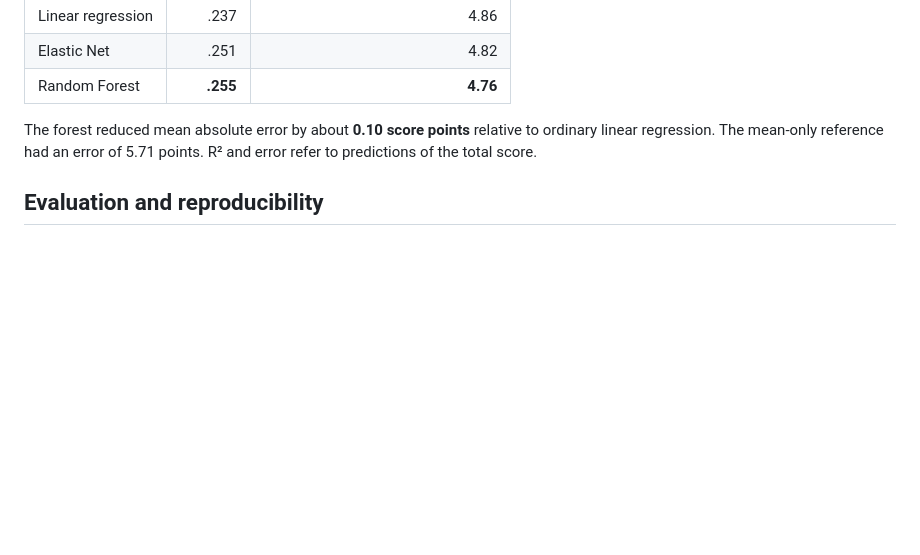
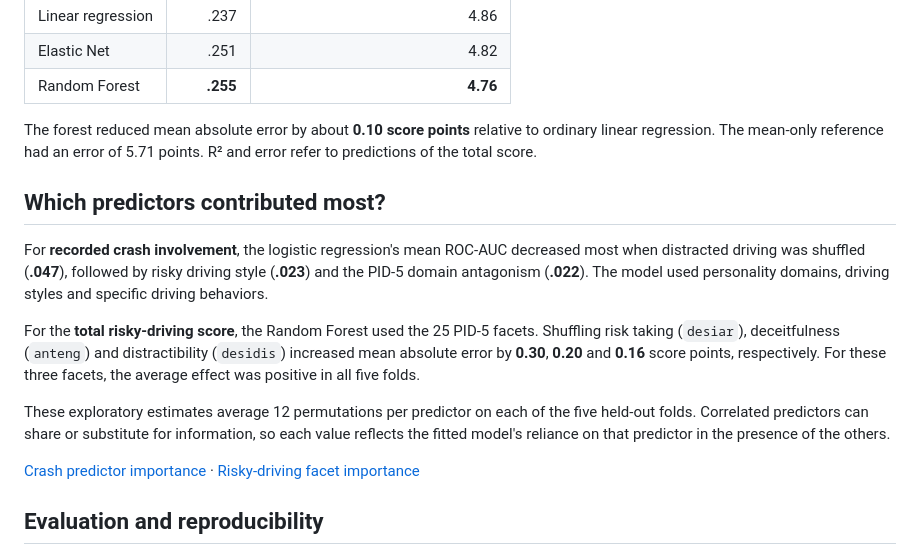
Before and after one commit to silvanamontesdata/traffic-risk-prediction, a Markdown page: README.md, the part around one of its changes. Drawn GitHub-style; blank space fills up the shorter version.

Commit message:
Align chart order and report held-out predictor importance

```diff
--- a/README.md
+++ b/README.md
@@ -47,6 +47,16 @@ Disinhibition was the first split. The tree then used dissociative driving style
 
 The forest reduced mean absolute error by about **0.10 score points** relative to ordinary linear regression. The mean-only reference had an error of 5.71 points. R² and error refer to predictions of the total score.
 
+## Which predictors contributed most?
+
+For **recorded crash involvement**, the logistic regression's mean ROC-AUC decreased most when distracted driving was shuffled (**.047**), followed by risky driving style (**.023**) and the PID-5 domain antagonism (**.022**). The model used personality domains, driving styles and specific driving behaviors.
+
+For the **total risky-driving score**, the Random Forest used the 25 PID-5 facets. Shuffling risk taking (`desiar`), deceitfulness (`anteng`) and distractibility (`desidis`) increased mean absolute error by **0.30**, **0.20** and **0.16** score points, respectively. For these three facets, the average effect was positive in all five folds.
+
+These exploratory estimates average 12 permutations per predictor on each of the five held-out folds. Correlated predictors can share or substitute for information, so each value reflects the fitted model's reliance on that predictor in the presence of the others.
+
+[Crash predictor importance](results/crash-importance.csv) · [Risky-driving facet importance](results/risk-importance.csv)
+
 ## Evaluation and reproducibility
 
 Each task uses five shared folds, stratified for classification. Mean imputation and scaling, where applicable, are fitted inside the training folds. Model settings were fixed. The classification output also includes Brier score and balanced accuracy at a threshold of 0.5. Fold standard deviations describe variability across folds.
```
Also changed, not shown: other parts of README.md (+1 -1 lines), figures/model-comparison.png, 3 other files.
